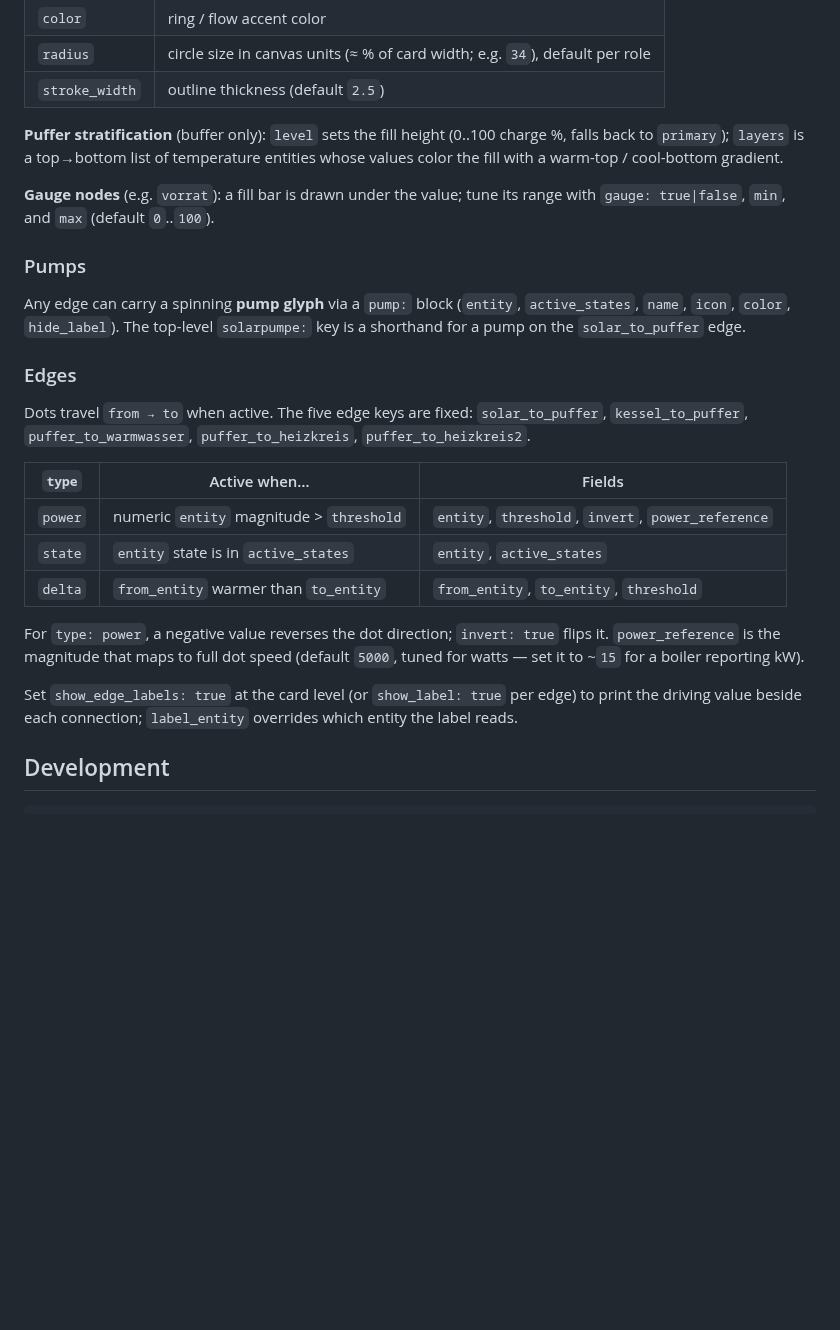
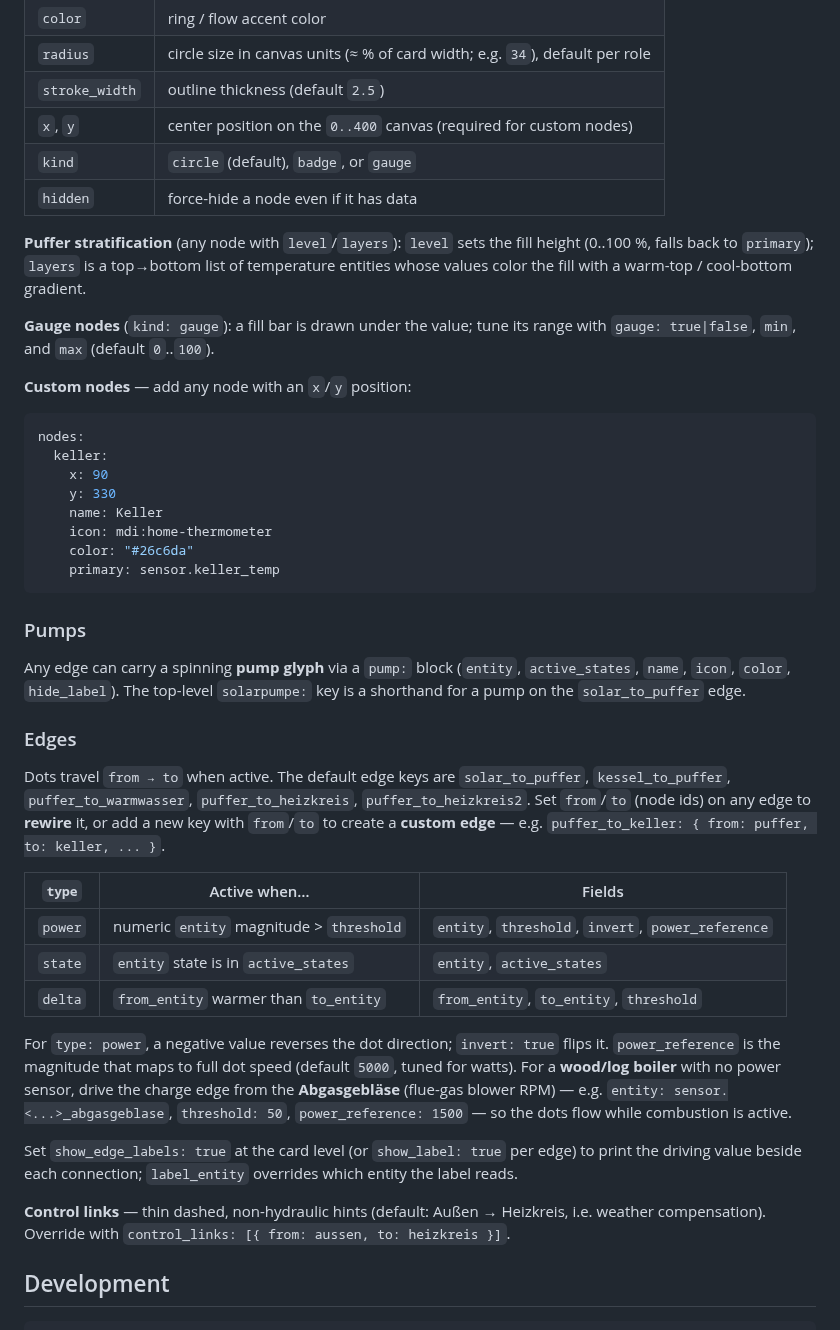
Before and after one commit to orazefabian/eta-flow, a Markdown page: README.md, the part around one of its changes. Rendered like a GitHub page; blank space fills up the shorter version.

````diff
--- a/README.md
+++ b/README.md
@@ -147,13 +153,29 @@ Every node is fully customizable:
 | `color`        | ring / flow accent color                                                 |
 | `radius`       | circle size in canvas units (≈ % of card width; e.g. `34`), default per role |
 | `stroke_width` | outline thickness (default `2.5`)                                        |
+| `x`, `y`       | center position on the `0..400` canvas (required for custom nodes)       |
+| `kind`         | `circle` (default), `badge`, or `gauge`                                  |
+| `hidden`       | force-hide a node even if it has data                                    |
 
-**Puffer stratification** (buffer only): `level` sets the fill height (0..100 charge %,
-falls back to `primary`); `layers` is a top→bottom list of temperature entities whose values
-color the fill with a warm-top / cool-bottom gradient.
+**Puffer stratification** (any node with `level`/`layers`): `level` sets the fill height
+(0..100 %, falls back to `primary`); `layers` is a top→bottom list of temperature entities
+whose values color the fill with a warm-top / cool-bottom gradient.
 
-**Gauge nodes** (e.g. `vorrat`): a fill bar is drawn under the value; tune its range with
+**Gauge nodes** (`kind: gauge`): a fill bar is drawn under the value; tune its range with
 `gauge: true|false`, `min`, and `max` (default `0`..`100`).
+
+**Custom nodes** — add any node with an `x`/`y` position:
+
+```yaml
+nodes:
+  keller:
+    x: 90
+    y: 330
+    name: Keller
+    icon: mdi:home-thermometer
+    color: "#26c6da"
+    primary: sensor.keller_temp
+```
 
 ### Pumps
 
@@ -163,9 +185,10 @@ Any edge can carry a spinning **pump glyph** via a `pump:` block
 
 ### Edges
 
-Dots travel `from → to` when active. The five edge keys are fixed:
-`solar_to_puffer`, `kessel_to_puffer`, `puffer_to_warmwasser`, `puffer_to_heizkreis`,
-`puffer_to_heizkreis2`.
+Dots travel `from → to` when active. The default edge keys are `solar_to_puffer`,
+`kessel_to_puffer`, `puffer_to_warmwasser`, `puffer_to_heizkreis`, `puffer_to_heizkreis2`.
+Set `from`/`to` (node ids) on any edge to **rewire** it, or add a new key with `from`/`to`
+to create a **custom edge** — e.g. `puffer_to_keller: { from: puffer, to: keller, ... }`.
 
 | `type`  | Active when…                                   | Fields                          |
 | ------- | ---------------------------------------------- | ------------------------------- |
@@ -175,10 +198,15 @@ Dots travel `from → to` when active. The five edge keys are fixed:
 
 For `type: power`, a negative value reverses the dot direction; `invert: true` flips it.
 `power_reference` is the magnitude that maps to full dot speed (default `5000`, tuned for
-watts — set it to ~`15` for a boiler reporting kW).
+watts). For a **wood/log boiler** with no power sensor, drive the charge edge from the
+**Abgasgebläse** (flue-gas blower RPM) — e.g. `entity: sensor.<...>_abgasgeblase`,
+`threshold: 50`, `power_reference: 1500` — so the dots flow while combustion is active.
 
 Set `show_edge_labels: true` at the card level (or `show_label: true` per edge) to print the
 driving value beside each connection; `label_entity` overrides which entity the label reads.
+
+**Control links** — thin dashed, non-hydraulic hints (default: Außen → Heizkreis, i.e.
+weather compensation). Override with `control_links: [{ from: aussen, to: heizkreis }]`.
 
 ## Development
 
````
Also changed, not shown: other parts of README.md (+18 -12 lines), docs/screenshot.png, 4 other files.
